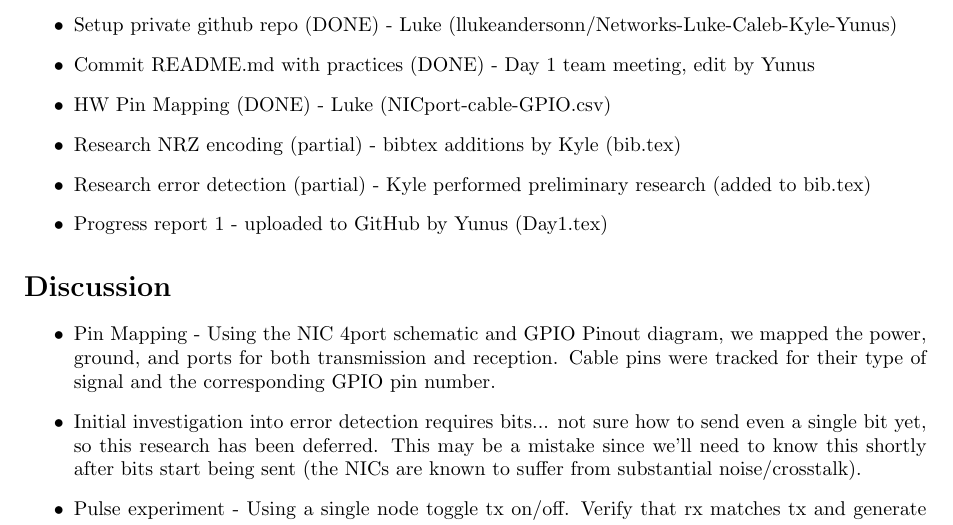
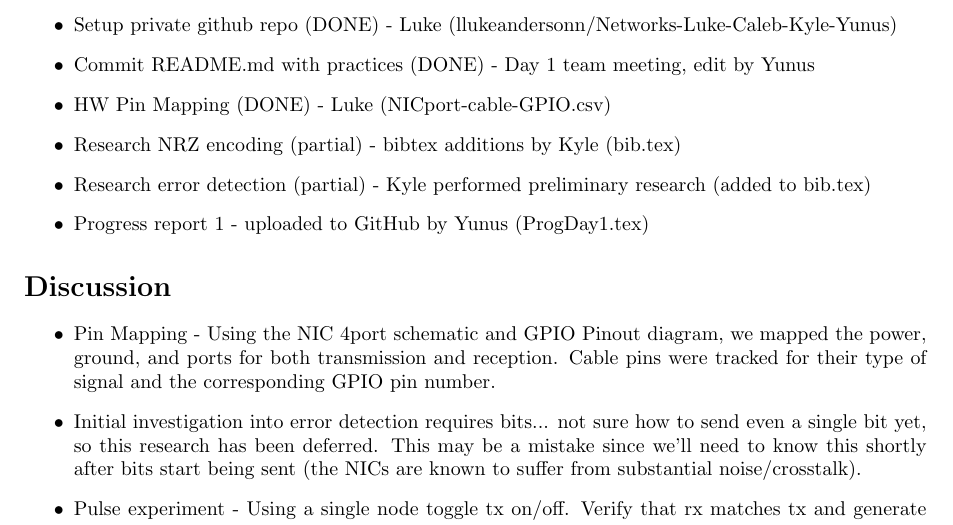
Before and after one commit to llukeandersonn/Networks-Luke-Caleb-Kyle-Yunus, a LaTeX document (Reports/ProgDay1.tex): part of the page, cut so that both start at the same text. Compiled offline with pdfLaTeX.

Commit message:
rename ProgDay1

```diff
--- a/Reports/ProgDay1.tex
+++ b/Reports/ProgDay1.tex
@@ -18,7 +18,7 @@
 \item HW Pin Mapping (DONE) - Luke (NICport-cable-GPIO.csv)
 \item Research NRZ encoding (partial) - bibtex additions by Kyle (bib.tex)
 \item Research error detection (partial) - Kyle performed preliminary research (added to bib.tex)
-\item Progress report 1 - uploaded to GitHub by Yunus (Day1.tex)
+\item Progress report 1 - uploaded to GitHub by Yunus (ProgDay1.tex)
 \end{itemize}
 %% Sections above should be short bullets. Longer free form discussion of information from above goes here. These should still be short! More that a couple sentences and the discussion is better suited as a results write-up, appendix, or design document.
 \section*{Discussion}
```
